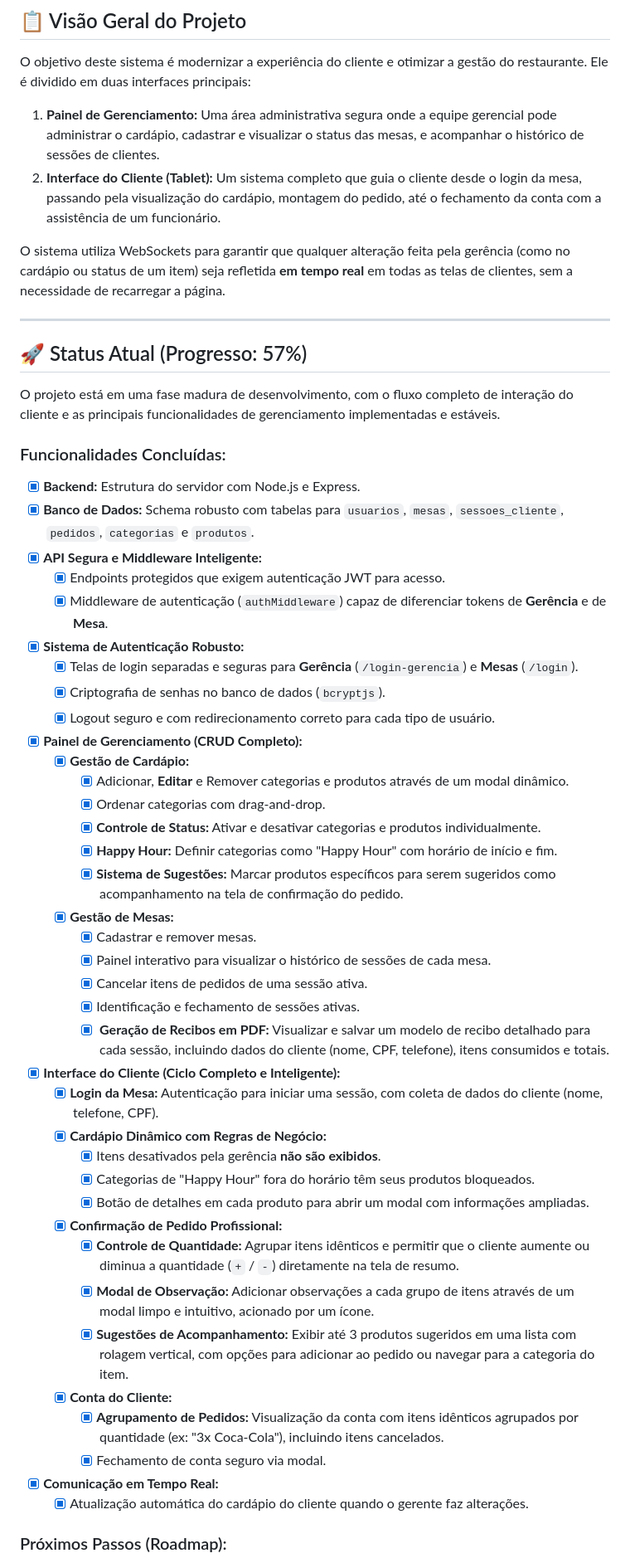
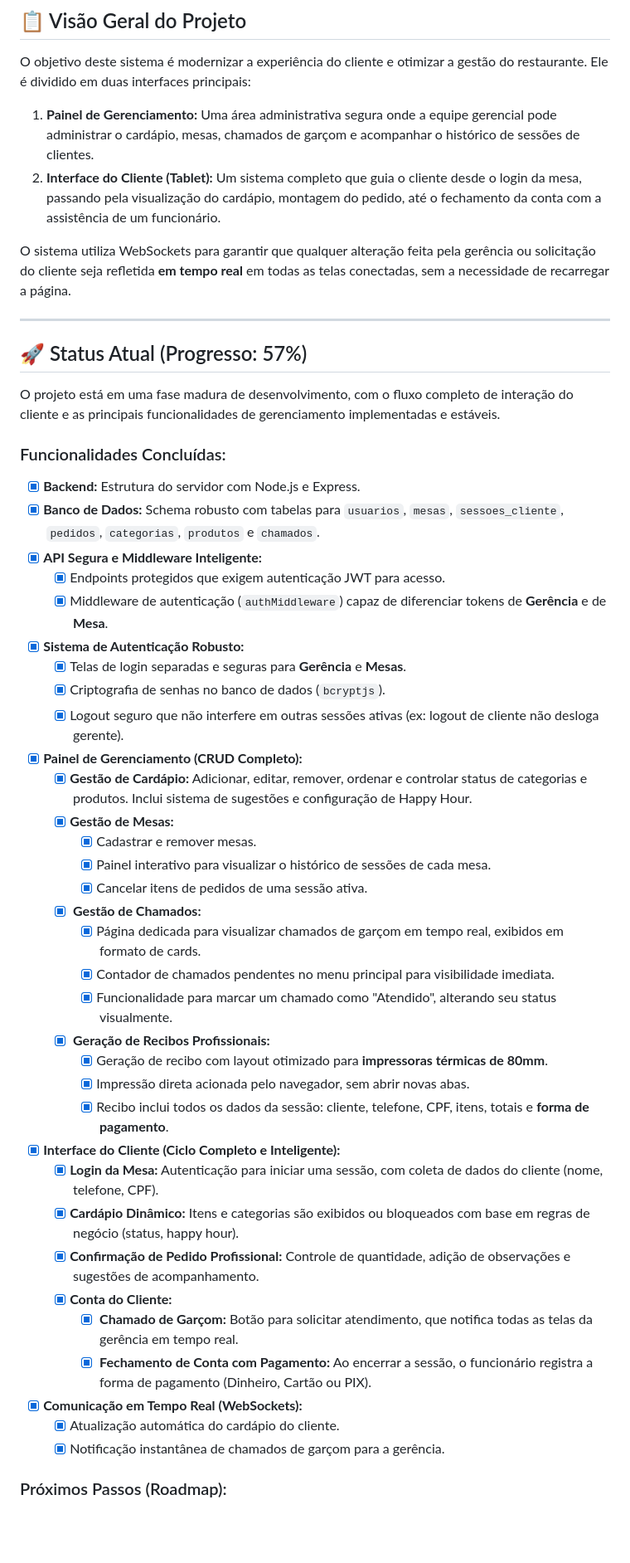
Before and after one commit to Lucasdx7/Sistema, a Markdown page: README.md, the part around one of its changes. Shown at 83% size. Rendered like a GitHub page; blank space fills up the shorter version.

Commit message:
README atualizado

```diff
--- a/README.md
+++ b/README.md
@@ -8,10 +8,10 @@ Sistema de gerenciamento completo para restaurante, com foco em segurança, usab
 
 O objetivo deste sistema é modernizar a experiência do cliente e otimizar a gestão do restaurante. Ele é dividido em duas interfaces principais:
 
-1.  **Painel de Gerenciamento:** Uma área administrativa segura onde a equipe gerencial pode administrar o cardápio, cadastrar e visualizar o status das mesas, e acompanhar o histórico de sessões de clientes.
+1.  **Painel de Gerenciamento:** Uma área administrativa segura onde a equipe gerencial pode administrar o cardápio, mesas, chamados de garçom e acompanhar o histórico de sessões de clientes.
 2.  **Interface do Cliente (Tablet):** Um sistema completo que guia o cliente desde o login da mesa, passando pela visualização do cardápio, montagem do pedido, até o fechamento da conta com a assistência de um funcionário.
 
-O sistema utiliza WebSockets para garantir que qualquer alteração feita pela gerência (como no cardápio ou status de um item) seja refletida **em tempo real** em todas as telas de clientes, sem a necessidade de recarregar a página.
+O sistema utiliza WebSockets para garantir que qualquer alteração feita pela gerência ou solicitação do cliente seja refletida **em tempo real** em todas as telas conectadas, sem a necessidade de recarregar a página.
 
 ---
 
@@ -21,42 +21,38 @@ O projeto está em uma fase madura de desenvolvimento, com o fluxo completo de i
 
 ### Funcionalidades Concluídas:
 -   [x] **Backend:** Estrutura do servidor com Node.js e Express.
--   [x] **Banco de Dados:** Schema robusto com tabelas para `usuarios`, `mesas`, `sessoes_cliente`, `pedidos`, `categorias` e `produtos`.
+-   [x] **Banco de Dados:** Schema robusto com tabelas para `usuarios`, `mesas`, `sessoes_cliente`, `pedidos`, `categorias`, `produtos` e `chamados`.
 -   [x] **API Segura e Middleware Inteligente:**
     -   [x] Endpoints protegidos que exigem autenticação JWT para acesso.
     -   [x] Middleware de autenticação (`authMiddleware`) capaz de diferenciar tokens de **Gerência** e de **Mesa**.
 -   [x] **Sistema de Autenticação Robusto:**
-    -   [x] Telas de login separadas e seguras para **Gerência** (`/login-gerencia`) e **Mesas** (`/login`).
+    -   [x] Telas de login separadas e seguras para **Gerência** e **Mesas**.
     -   [x] Criptografia de senhas no banco de dados (`bcryptjs`).
-    -   [x] Logout seguro e com redirecionamento correto para cada tipo de usuário.
+    -   [x] Logout seguro que não interfere em outras sessões ativas (ex: logout de cliente não desloga gerente).
 -   [x] **Painel de Gerenciamento (CRUD Completo):**
-    -   [x] **Gestão de Cardápio:**
-        -   [x] Adicionar, **Editar** e Remover categorias e produtos através de um modal dinâmico.
-        -   [x] Ordenar categorias com drag-and-drop.
-        -   [x] **Controle de Status:** Ativar e desativar categorias e produtos individualmente.
-        -   [x] **Happy Hour:** Definir categorias como "Happy Hour" com horário de início e fim.
-        -   [x] **Sistema de Sugestões:** Marcar produtos específicos para serem sugeridos como acompanhamento na tela de confirmação do pedido.
+    -   [x] **Gestão de Cardápio:** Adicionar, editar, remover, ordenar e controlar status de categorias e produtos. Inclui sistema de sugestões e configuração de Happy Hour.
     -   [x] **Gestão de Mesas:**
         -   [x] Cadastrar e remover mesas.
         -   [x] Painel interativo para visualizar o histórico de sessões de cada mesa.
         -   [x] Cancelar itens de pedidos de uma sessão ativa.
-        -   [x] Identificação e fechamento de sessões ativas.
-        -   [x] **<!-- NOVO --> Geração de Recibos em PDF:** Visualizar e salvar um modelo de recibo detalhado para cada sessão, incluindo dados do cliente (nome, CPF, telefone), itens consumidos e totais.
+    -   [x] **<!-- NOVO --> Gestão de Chamados:**
+        -   [x] Página dedicada para visualizar chamados de garçom em tempo real, exibidos em formato de cards.
+        -   [x] Contador de chamados pendentes no menu principal para visibilidade imediata.
+        -   [x] Funcionalidade para marcar um chamado como "Atendido", alterando seu status visualmente.
+    -   [x] **<!-- NOVO --> Geração de Recibos Profissionais:**
+        -   [x] Geração de recibo com layout otimizado para **impressoras térmicas de 80mm**.
+        -   [x] Impressão direta acionada pelo navegador, sem abrir novas abas.
+        -   [x] Recibo inclui todos os dados da sessão: cliente, telefone, CPF, itens, totais e **forma de pagamento**.
 -   [x] **Interface do Cliente (Ciclo Completo e Inteligente):**
-    -   [x] **Login da Mesa:** Autenticação para iniciar uma sessão, com coleta de dados do cliente (nome, telefone, CPF). <!-- ATUALIZADO -->
-    -   [x] **Cardápio Dinâmico com Regras de Negócio:**
-        -   [x] Itens desativados pela gerência **não são exibidos**.
-        -   [x] Categorias de "Happy Hour" fora do horário têm seus produtos bloqueados.
-        -   [x] Botão de detalhes em cada produto para abrir um modal com informações ampliadas.
-    -   [x] **Confirmação de Pedido Profissional:**
-        -   [x] **Controle de Quantidade:** Agrupar itens idênticos e permitir que o cliente aumente ou diminua a quantidade (`+` / `-`) diretamente na tela de resumo.
-        -   [x] **Modal de Observação:** Adicionar observações a cada grupo de itens através de um modal limpo e intuitivo, acionado por um ícone.
-        -   [x] **Sugestões de Acompanhamento:** Exibir até 3 produtos sugeridos em uma lista com rolagem vertical, com opções para adicionar ao pedido ou navegar para a categoria do item.
+    -   [x] **Login da Mesa:** Autenticação para iniciar uma sessão, com coleta de dados do cliente (nome, telefone, CPF).
+    -   [x] **Cardápio Dinâmico:** Itens e categorias são exibidos ou bloqueados com base em regras de negócio (status, happy hour).
+    -   [x] **Confirmação de Pedido Profissional:** Controle de quantidade, adição de observações e sugestões de acompanhamento.
     -   [x] **Conta do Cliente:**
-        -   [x] **Agrupamento de Pedidos:** Visualização da conta com itens idênticos agrupados por quantidade (ex: "3x Coca-Cola"), incluindo itens cancelados.
-        -   [x] Fechamento de conta seguro via modal.
--   [x] **Comunicação em Tempo Real:**
-    -   [x] Atualização automática do cardápio do cliente quando o gerente faz alterações.
+        -   [x] **<!-- NOVO --> Chamado de Garçom:** Botão para solicitar atendimento, que notifica todas as telas da gerência em tempo real.
+        -   [x] **<!-- NOVO --> Fechamento de Conta com Pagamento:** Ao encerrar a sessão, o funcionário registra a forma de pagamento (Dinheiro, Cartão ou PIX).
+-   [x] **Comunicação em Tempo Real (WebSockets):**
+    -   [x] Atualização automática do cardápio do cliente.
+    -   [x] Notificação instantânea de chamados de garçom para a gerência.
 
 ### Próximos Passos (Roadmap):
 -   [ ] **Cozinha:** Criar uma interface para a cozinha visualizar os pedidos que chegam em tempo real.
```
Also changed, not shown: other parts of README.md (+3 -5 lines).
